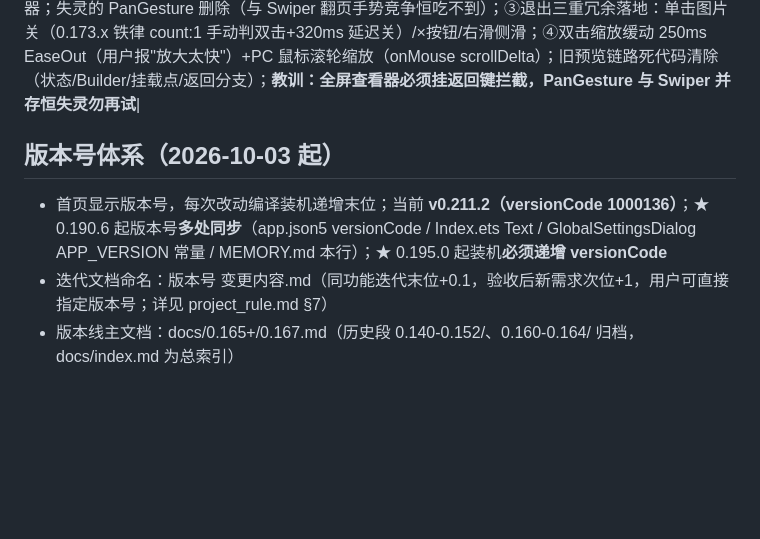
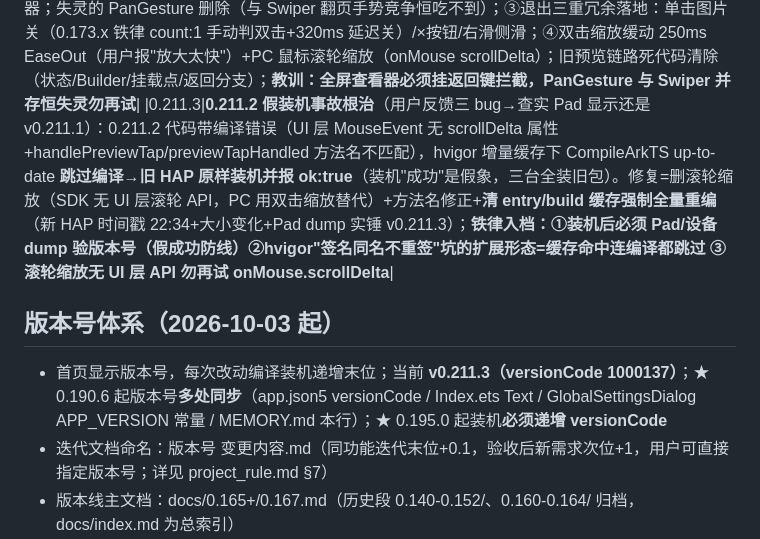
Before and after one commit to DJSpeakAI/DAG_AI_Chat, a Markdown page: MEMORY.md, the part around the change. Rendered like a GitHub page; blank space fills up the shorter version.

Commit message:
docs: MEMORY.md 0.211.3 假装机事故根治+新铁律

```diff
--- a/MEMORY.md
+++ b/MEMORY.md
@@ -160,9 +160,10 @@
 |0.211.0|图片额度检测+列表标题图全展示（用户四点：手机超限崩溃/额度预检/列表排版/颜色统一+双击放大）：选图 picker maxSelectNumber 动态额度 9-已有（源头截断）；列表卡=标题行去缩略、标题下全部标题图横滑条；编辑弹窗两按钮颜色字号统一浅色 13；image.svg 华为透明风；全页查看器 imagePreviewViewer（Swiper+双击/捏合缩放+×+右滑关）|
 |0.211.1|**修复手机端「9 张点保存崩溃」**（用户实测：3+6=9 显示正常，点保存即闪退，仅手机端）：根因=9 张**原图** base64（单张 5-10MB×1.37 膨胀）直塞卡 → 保存全库序列化+PersistenceV2 写盘内存峰值爆（PC 内存大不崩）。根治=**选图压缩**（image API 解码→最长边 1280→JPEG q80，单张落盘 ~200-400KB）；data URI 前缀不变全链兼容。另：编辑弹窗标题图缩略点击补预览（原无响应）+预览改"点哪张看哪张"（原固定 [0]）+列表图片**单击**放大（原双击被误判为拦截）+内容图 9 张全部横滑展示（原仅首图缩略）；**教训：图片类持久化必须选图时压缩，原图 base64 直塞 @ObservedV2 全库=手机端定时炸弹**|
 |0.211.2|**四场景图片预览统一+右滑误退页修复**（用户实测四点）：①列表标题图/内容图+编辑弹窗标题图/内容图四场景全部走同一个 imagePreviewViewer（编辑弹窗旧单图预览器删除）；②**右滑直接退出知识库页根治**=查看器没挂 onBackPressed 拦截（系统侧滑透传退页）——拦截后侧滑只关查看器；失灵的 PanGesture 删除（与 Swiper 翻页手势竞争恒吃不到）；③退出三重冗余落地：单击图片关（0.173.x 铁律 count:1 手动判双击+320ms 延迟关）/×按钮/右滑侧滑；④双击缩放缓动 250ms EaseOut（用户报"放大太快"）+PC 鼠标滚轮缩放（onMouse scrollDelta）；旧预览链路死代码清除（状态/Builder/挂载点/返回分支）；**教训：全屏查看器必须挂返回键拦截，PanGesture 与 Swiper 并存恒失灵勿再试**|
+|0.211.3|**0.211.2 假装机事故根治**（用户反馈三 bug→查实 Pad 显示还是 v0.211.1）：0.211.2 代码带编译错误（UI 层 MouseEvent 无 scrollDelta 属性+handlePreviewTap/previewTapHandled 方法名不匹配），hvigor 增量缓存下 CompileArkTS up-to-date **跳过编译→旧 HAP 原样装机并报 ok:true**（装机"成功"是假象，三台全装旧包）。修复=删滚轮缩放（SDK 无 UI 层滚轮 API，PC 用双击缩放替代）+方法名修正+**清 entry/build 缓存强制全量重编**（新 HAP 时间戳 22:34+大小变化+Pad dump 实锤 v0.211.3）；**铁律入档：①装机后必须 Pad/设备 dump 验版本号（假成功防线）②hvigor"签名同名不重签"坑的扩展形态=缓存命中连编译都跳过 ③滚轮缩放无 UI 层 API 勿再试 onMouse.scrollDelta**|
 
 ## 版本号体系（2026-10-03 起）
-- 首页显示版本号，每次改动编译装机递增末位；当前 **v0.211.2（versionCode 1000136）**；★ 0.190.6 起版本号**多处同步**（app.json5 versionCode / Index.ets Text / GlobalSettingsDialog APP_VERSION 常量 / MEMORY.md 本行）；★ 0.195.0 起装机**必须递增 versionCode**
+- 首页显示版本号，每次改动编译装机递增末位；当前 **v0.211.3（versionCode 1000137）**；★ 0.190.6 起版本号**多处同步**（app.json5 versionCode / Index.ets Text / GlobalSettingsDialog APP_VERSION 常量 / MEMORY.md 本行）；★ 0.195.0 起装机**必须递增 versionCode**
 - 迭代文档命名：版本号 变更内容.md（同功能迭代末位+0.1，验收后新需求次位+1，用户可直接指定版本号；详见 project_rule.md §7）
 - 版本线主文档：docs/0.165+/0.167.md（历史段 0.140-0.152/、0.160-0.164/ 归档，docs/index.md 为总索引）
 - 真机测试设备：MatePad 11.5 S 活力版（平板，192.168.2.16 无线调试，装机测试用）+ 畅享 90 Pro Max（手机，192.168.2.9，用户日常自用勿占用）；★ 实测教训：两台 IP 勿搞反（搞反白折腾一轮），`param get const.product.model` 可验身份
```
